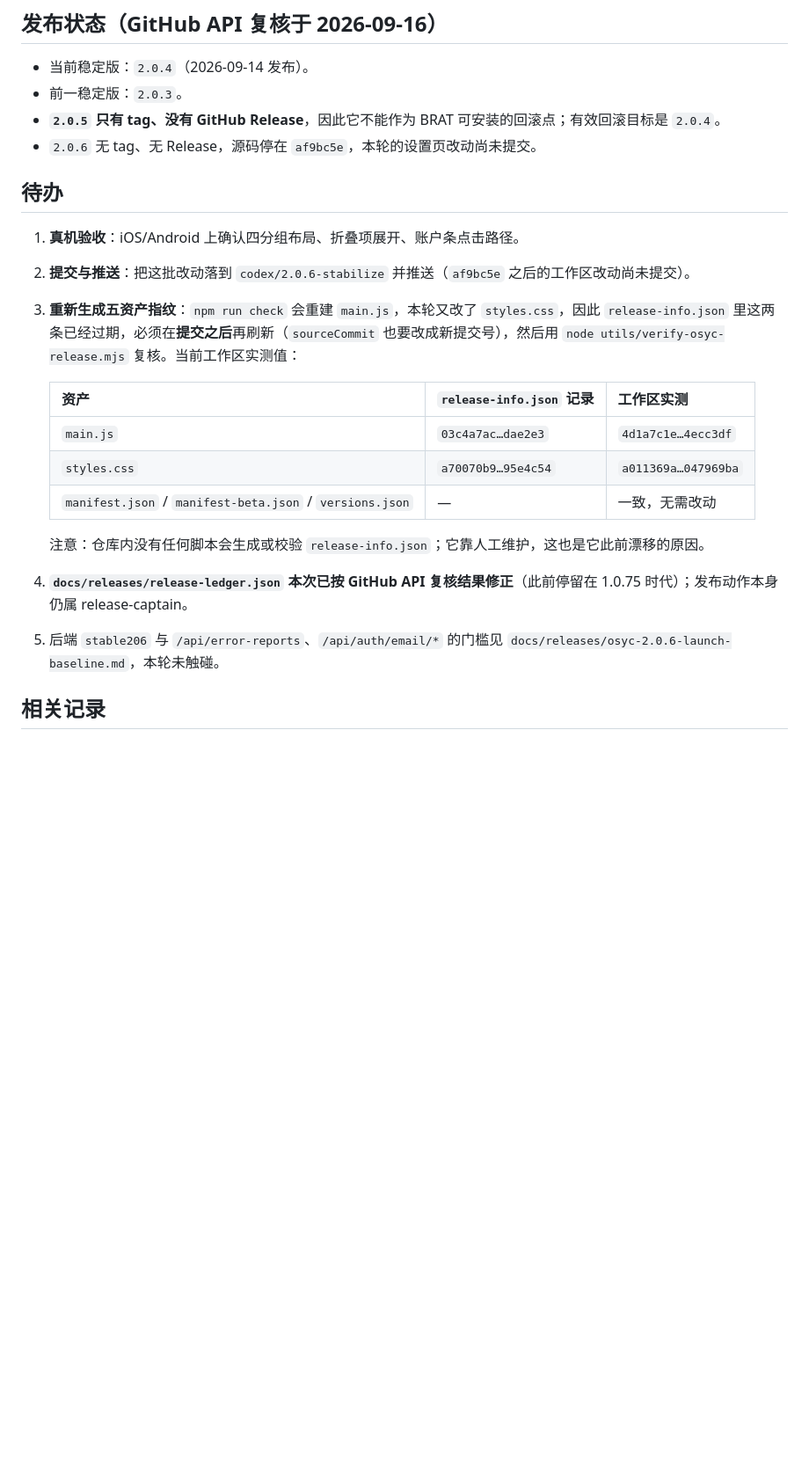
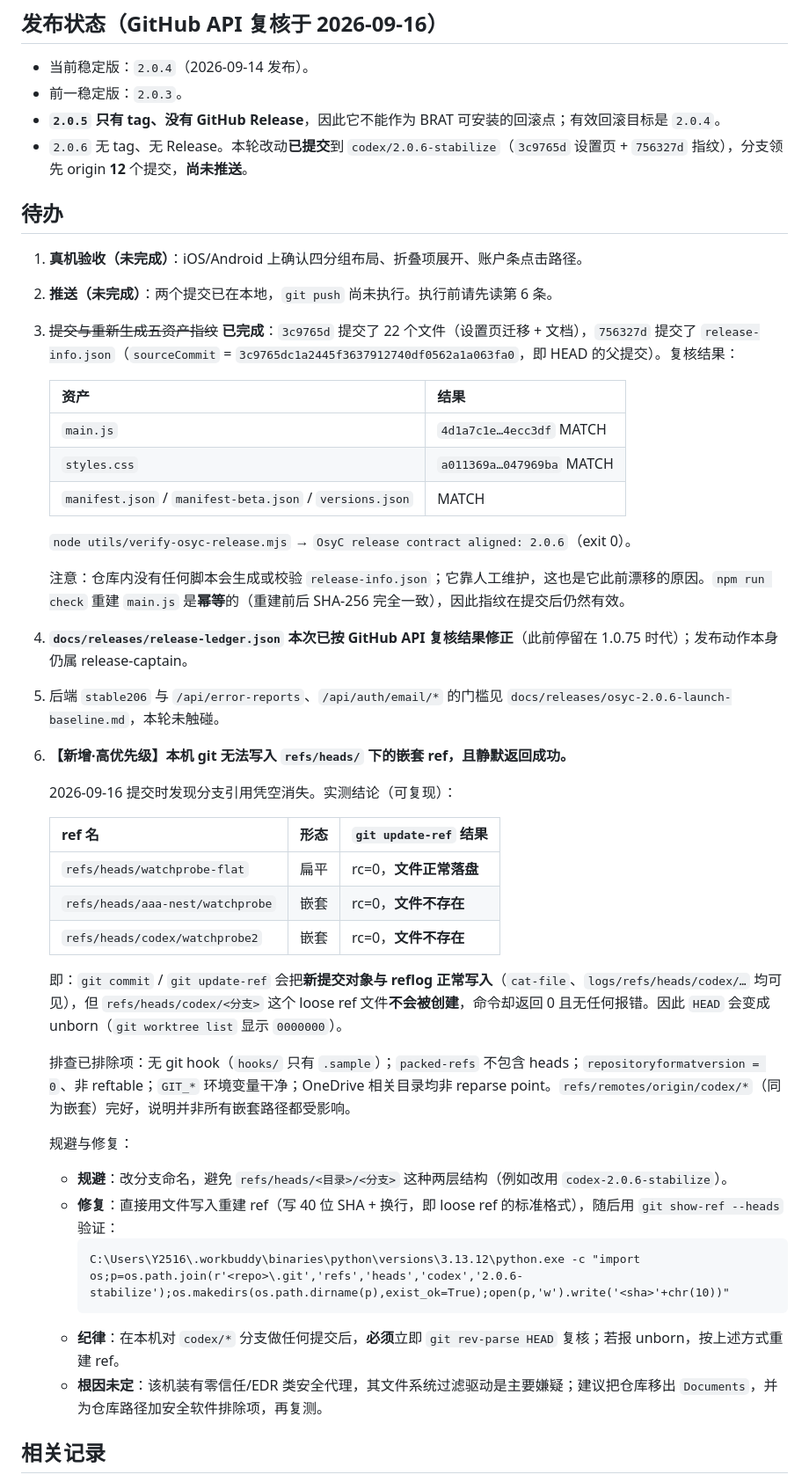
Before and after one commit to 3yesore/OsyC, a Markdown page: docs/handoff/2026-09-16-osyc-native-settings-page.md, the part around the change. Shown at 88% size. Drawn GitHub-style; blank space fills up the shorter version.

Commit message:
docs(osyc): record 2.0.6 native settings page handoff

````diff
--- a/docs/handoff/2026-09-16-osyc-native-settings-page.md
+++ b/docs/handoff/2026-09-16-osyc-native-settings-page.md
@@ -50,23 +50,48 @@ vitest run src/osyc src/modules/features/SettingDialogue   38 files / 292 tests
 - 当前稳定版：`2.0.4`（2026-09-14 发布）。
 - 前一稳定版：`2.0.3`。
 - **`2.0.5` 只有 tag、没有 GitHub Release**，因此它不能作为 BRAT 可安装的回滚点；有效回滚目标是 `2.0.4`。
-- `2.0.6` 无 tag、无 Release，源码停在 `af9bc5e`，本轮的设置页改动尚未提交。
+- `2.0.6` 无 tag、无 Release。本轮改动**已提交**到 `codex/2.0.6-stabilize`（`3c9765d` 设置页 + `756327d` 指纹），分支领先 origin **12** 个提交，**尚未推送**。
 
 ## 待办
 
-1. **真机验收**：iOS/Android 上确认四分组布局、折叠项展开、账户条点击路径。
-2. **提交与推送**：把这批改动落到 `codex/2.0.6-stabilize` 并推送（`af9bc5e` 之后的工作区改动尚未提交）。
-3. **重新生成五资产指纹**：`npm run check` 会重建 `main.js`，本轮又改了 `styles.css`，因此 `release-info.json` 里这两条已经过期，必须在**提交之后**再刷新（`sourceCommit` 也要改成新提交号），然后用 `node utils/verify-osyc-release.mjs` 复核。当前工作区实测值：
+1. **真机验收（未完成）**：iOS/Android 上确认四分组布局、折叠项展开、账户条点击路径。
+2. **推送（未完成）**：两个提交已在本地，`git push` 尚未执行。执行前请先读第 6 条。
+3. ~~提交与重新生成五资产指纹~~ **已完成**：`3c9765d` 提交了 22 个文件（设置页迁移 + 文档），`756327d` 提交了 `release-info.json`（`sourceCommit` = `3c9765dc1a2445f3637912740df0562a1a063fa0`，即 HEAD 的父提交）。复核结果：
 
-   | 资产 | `release-info.json` 记录 | 工作区实测 |
-   | --- | --- | --- |
-   | `main.js` | `03c4a7ac…dae2e3` | `4d1a7c1e…4ecc3df` |
-   | `styles.css` | `a70070b9…95e4c54` | `a011369a…047969ba` |
-   | `manifest.json` / `manifest-beta.json` / `versions.json` | — | 一致，无需改动 |
+   | 资产 | 结果 |
+   | --- | --- |
+   | `main.js` | `4d1a7c1e…4ecc3df` MATCH |
+   | `styles.css` | `a011369a…047969ba` MATCH |
+   | `manifest.json` / `manifest-beta.json` / `versions.json` | MATCH |
 
-   注意：仓库内没有任何脚本会生成或校验 `release-info.json`；它靠人工维护，这也是它此前漂移的原因。
+   `node utils/verify-osyc-release.mjs` → `OsyC release contract aligned: 2.0.6`（exit 0）。
+
+   注意：仓库内没有任何脚本会生成或校验 `release-info.json`；它靠人工维护，这也是它此前漂移的原因。`npm run check` 重建 `main.js` 是**幂等**的（重建前后 SHA-256 完全一致），因此指纹在提交后仍然有效。
 4. **`docs/releases/release-ledger.json` 本次已按 GitHub API 复核结果修正**（此前停留在 1.0.75 时代）；发布动作本身仍属 release-captain。
 5. 后端 `stable206` 与 `/api/error-reports`、`/api/auth/email/*` 的门槛见 `docs/releases/osyc-2.0.6-launch-baseline.md`，本轮未触碰。
+6. **【新增·高优先级】本机 git 无法写入 `refs/heads/` 下的嵌套 ref，且静默返回成功。**
+
+   2026-09-16 提交时发现分支引用凭空消失。实测结论（可复现）：
+
+   | ref 名 | 形态 | `git update-ref` 结果 |
+   | --- | --- | --- |
+   | `refs/heads/watchprobe-flat` | 扁平 | rc=0，**文件正常落盘** |
+   | `refs/heads/aaa-nest/watchprobe` | 嵌套 | rc=0，**文件不存在** |
+   | `refs/heads/codex/watchprobe2` | 嵌套 | rc=0，**文件不存在** |
+
+   即：`git commit` / `git update-ref` 会把**新提交对象与 reflog 正常写入**（`cat-file`、`logs/refs/heads/codex/…` 均可见），但 `refs/heads/codex/<分支>` 这个 loose ref 文件**不会被创建**，命令却返回 0 且无任何报错。因此 `HEAD` 会变成 unborn（`git worktree list` 显示 `0000000`）。
+
+   排查已排除项：无 git hook（`hooks/` 只有 `.sample`）；`packed-refs` 不包含 heads；`repositoryformatversion = 0`、非 reftable；`GIT_*` 环境变量干净；OneDrive 相关目录均非 reparse point。`refs/remotes/origin/codex/*`（同为嵌套）完好，说明并非所有嵌套路径都受影响。
+
+   规避与修复：
+
+   - **规避**：改分支命名，避免 `refs/heads/<目录>/<分支>` 这种两层结构（例如改用 `codex-2.0.6-stabilize`）。
+   - **修复**：直接用文件写入重建 ref（写 40 位 SHA + 换行，即 loose ref 的标准格式），随后用 `git show-ref --heads` 验证：
+     ```text
+     C:\Users\Y2516\.workbuddy\binaries\python\versions\3.13.12\python.exe -c "import os;p=os.path.join(r'<repo>\.git','refs','heads','codex','2.0.6-stabilize');os.makedirs(os.path.dirname(p),exist_ok=True);open(p,'w').write('<sha>'+chr(10))"
+     ```
+   - **纪律**：在本机对 `codex/*` 分支做任何提交后，**必须**立即 `git rev-parse HEAD` 复核；若报 unborn，按上述方式重建 ref。
+   - **根因未定**：该机装有零信任/EDR 类安全代理，其文件系统过滤驱动是主要嫌疑；建议把仓库移出 `Documents`，并为仓库路径加安全软件排除项，再复测。
 
 ## 相关记录
 
````
Also changed, not shown: docs/changes/codex-2026-09-16-osyc-native-settings-page.md (+4 -3 lines).
